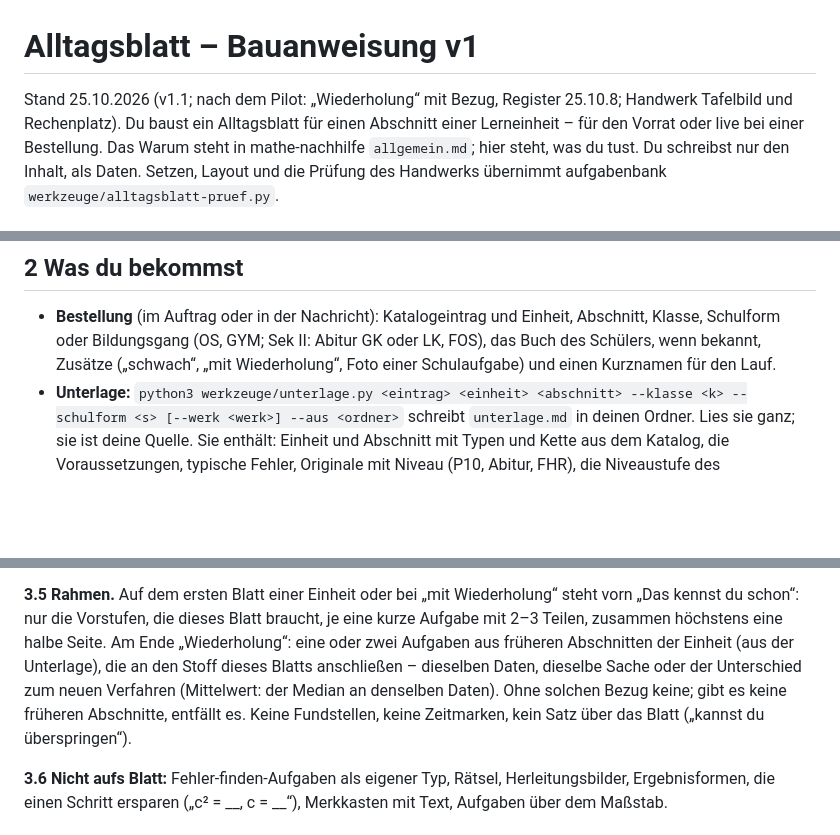
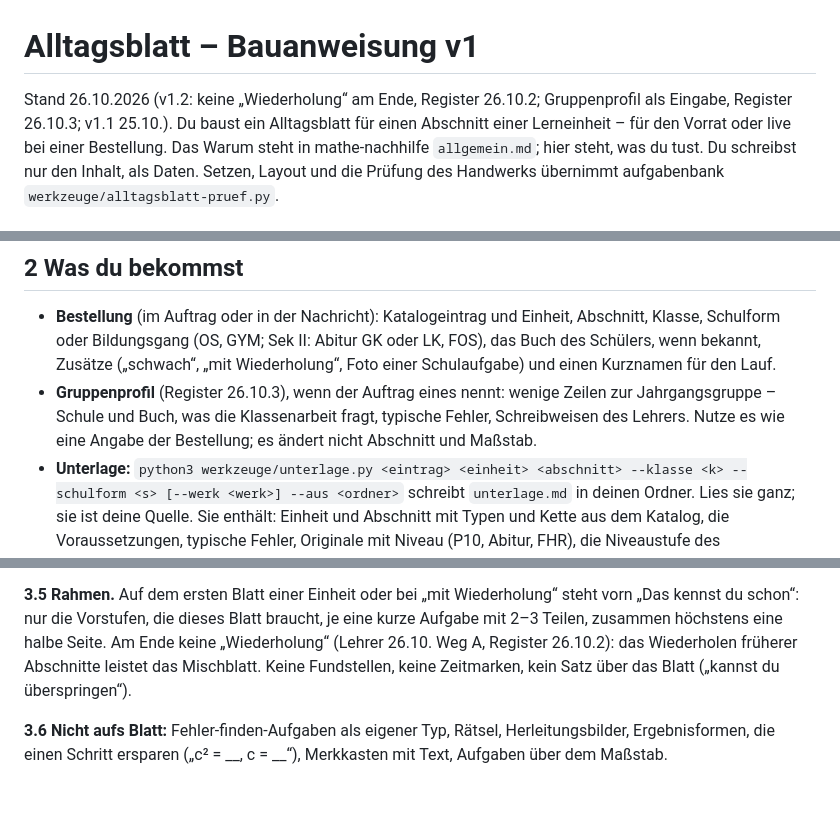
Before and after one commit to hz-0801/blattbau, a Markdown page: alltagsblatt.md, 3 parts joined by grey strips. GitHub-like rendering; blank space fills up the shorter version.

Commit message:
alltagsblatt.md v1.2: keine Wiederholung am Ende (Register 26.10.2), Gruppenprofil als Eingabe (26.10.3) – Lehrer 26.10.
Co-Authored-By: Claude Opus 5.5 <noreply@anthropic.com>
Claude-Session: https://claude.ai/code/session_01KJNayzE6vDQBLM1di9K86D

```diff
--- a/alltagsblatt.md
+++ b/alltagsblatt.md
@@ -1,6 +1,6 @@
 # Alltagsblatt – Bauanweisung v1
 
-Stand 25.10.2026 (v1.1; nach dem Pilot: „Wiederholung“ mit Bezug, Register 25.10.8; Handwerk Tafelbild und Rechenplatz). Du baust ein Alltagsblatt für einen Abschnitt einer Lerneinheit – für den Vorrat oder live
+Stand 26.10.2026 (v1.2: keine „Wiederholung“ am Ende, Register 26.10.2; Gruppenprofil als Eingabe, Register 26.10.3; v1.1 25.10.). Du baust ein Alltagsblatt für einen Abschnitt einer Lerneinheit – für den Vorrat oder live
 bei einer Bestellung. Das Warum steht in mathe-nachhilfe `allgemein.md`; hier steht, was du tust. Du schreibst nur den
 Inhalt, als Daten. Setzen, Layout und die Prüfung des Handwerks übernimmt aufgabenbank `werkzeuge/alltagsblatt-pruef.py`.
 
@@ -17,6 +17,9 @@ Tisch legt.
 - **Bestellung** (im Auftrag oder in der Nachricht): Katalogeintrag und Einheit, Abschnitt, Klasse, Schulform oder
   Bildungsgang (OS, GYM; Sek II: Abitur GK oder LK, FOS), das Buch des Schülers, wenn bekannt, Zusätze („schwach“,
   „mit Wiederholung“, Foto einer Schulaufgabe) und einen Kurznamen für den Lauf.
+- **Gruppenprofil** (Register 26.10.3), wenn der Auftrag eines nennt: wenige Zeilen zur Jahrgangsgruppe – Schule und Buch,
+  was die Klassenarbeit fragt, typische Fehler, Schreibweisen des Lehrers. Nutze es wie eine Angabe der Bestellung; es
+  ändert nicht Abschnitt und Maßstab.
 - **Unterlage:** `python3 werkzeuge/unterlage.py <eintrag> <einheit> <abschnitt> --klasse <k> --schulform <s>
   [--werk <werk>] --aus <ordner>` schreibt `unterlage.md` in deinen Ordner. Lies sie ganz; sie ist deine Quelle. Sie
   enthält: Einheit und Abschnitt mit Typen und Kette aus dem Katalog, die Voraussetzungen, typische Fehler, Originale mit
@@ -57,10 +60,8 @@ prüfen und begründen, schätzen. Zwei Nachbarn beginnen nie mit derselben Auff
 Vorbild für die Form; der Wortlaut ist immer dein eigener.
 
 **3.5 Rahmen.** Auf dem ersten Blatt einer Einheit oder bei „mit Wiederholung“ steht vorn „Das kennst du schon“: nur die
-Vorstufen, die dieses Blatt braucht, je eine kurze Aufgabe mit 2–3 Teilen, zusammen höchstens eine halbe Seite. Am Ende
-„Wiederholung“: eine oder zwei Aufgaben aus früheren Abschnitten der Einheit (aus der Unterlage), die an den Stoff dieses
-Blatts anschließen – dieselben Daten, dieselbe Sache oder der Unterschied zum neuen Verfahren (Mittelwert: der Median an
-denselben Daten). Ohne solchen Bezug keine; gibt es keine früheren Abschnitte, entfällt es. Keine Fundstellen, keine Zeitmarken, kein Satz über das Blatt („kannst du überspringen“).
+Vorstufen, die dieses Blatt braucht, je eine kurze Aufgabe mit 2–3 Teilen, zusammen höchstens eine halbe Seite. Am Ende keine
+„Wiederholung“ (Lehrer 26.10. Weg A, Register 26.10.2): das Wiederholen früherer Abschnitte leistet das Mischblatt. Keine Fundstellen, keine Zeitmarken, kein Satz über das Blatt („kannst du überspringen“).
 
 **3.6 Nicht aufs Blatt:** Fehler-finden-Aufgaben als eigener Typ, Rätsel, Herleitungsbilder, Ergebnisformen, die einen
 Schritt ersparen („c² = __, c = __“), Merkkasten mit Text, Aufgaben über dem Maßstab.
```
